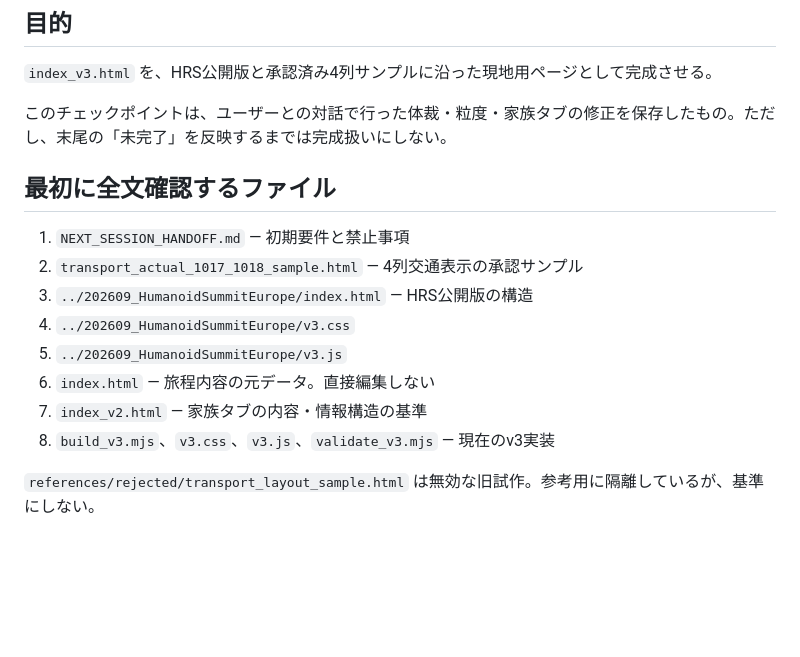
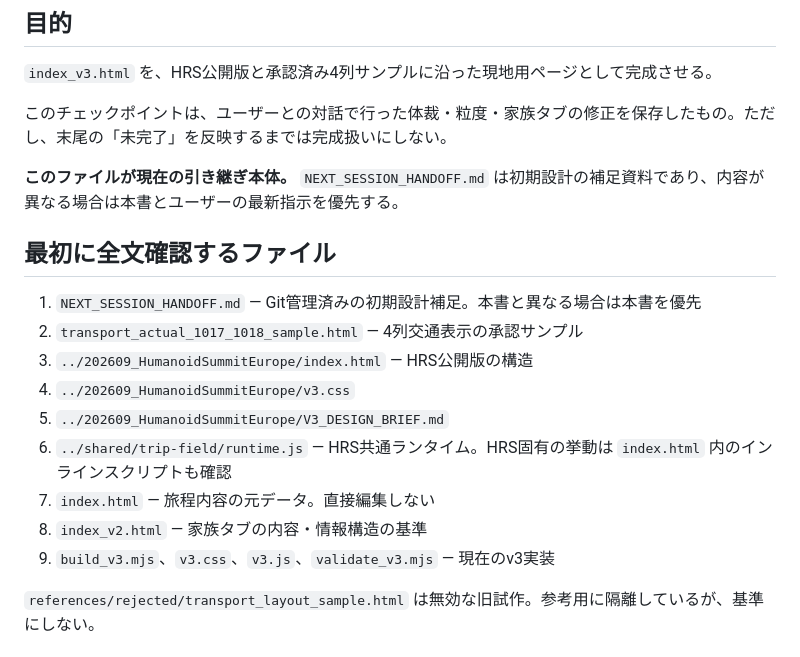
Before and after one commit to tkshmrkm/event-pages, a Markdown page: 202610_Europe_TechEx_EuroBLECH/CLAUDE_HANDOFF.md, the part around the change. GitHub-like rendering; blank space fills up the shorter version.

Commit message:
Fix Europe trip handoff references

```diff
--- a/202610_Europe_TechEx_EuroBLECH/CLAUDE_HANDOFF.md
+++ b/202610_Europe_TechEx_EuroBLECH/CLAUDE_HANDOFF.md
@@ -8,16 +8,19 @@
 
 このチェックポイントは、ユーザーとの対話で行った体裁・粒度・家族タブの修正を保存したもの。ただし、末尾の「未完了」を反映するまでは完成扱いにしない。
 
+**このファイルが現在の引き継ぎ本体。** `NEXT_SESSION_HANDOFF.md` は初期設計の補足資料であり、内容が異なる場合は本書とユーザーの最新指示を優先する。
+
 ## 最初に全文確認するファイル
 
-1. `NEXT_SESSION_HANDOFF.md` — 初期要件と禁止事項
+1. `NEXT_SESSION_HANDOFF.md` — Git管理済みの初期設計補足。本書と異なる場合は本書を優先
 2. `transport_actual_1017_1018_sample.html` — 4列交通表示の承認サンプル
 3. `../202609_HumanoidSummitEurope/index.html` — HRS公開版の構造
 4. `../202609_HumanoidSummitEurope/v3.css`
-5. `../202609_HumanoidSummitEurope/v3.js`
-6. `index.html` — 旅程内容の元データ。直接編集しない
-7. `index_v2.html` — 家族タブの内容・情報構造の基準
-8. `build_v3.mjs`、`v3.css`、`v3.js`、`validate_v3.mjs` — 現在のv3実装
+5. `../202609_HumanoidSummitEurope/V3_DESIGN_BRIEF.md`
+6. `../shared/trip-field/runtime.js` — HRS共通ランタイム。HRS固有の挙動は `index.html` 内のインラインスクリプトも確認
+7. `index.html` — 旅程内容の元データ。直接編集しない
+8. `index_v2.html` — 家族タブの内容・情報構造の基準
+9. `build_v3.mjs`、`v3.css`、`v3.js`、`validate_v3.mjs` — 現在のv3実装
 
 `references/rejected/transport_layout_sample.html` は無効な旧試作。参考用に隔離しているが、基準にしない。
 
```
Also changed, not shown: 202610_Europe_TechEx_EuroBLECH/NEXT_SESSION_HANDOFF.md (added, +85 -0 lines).
